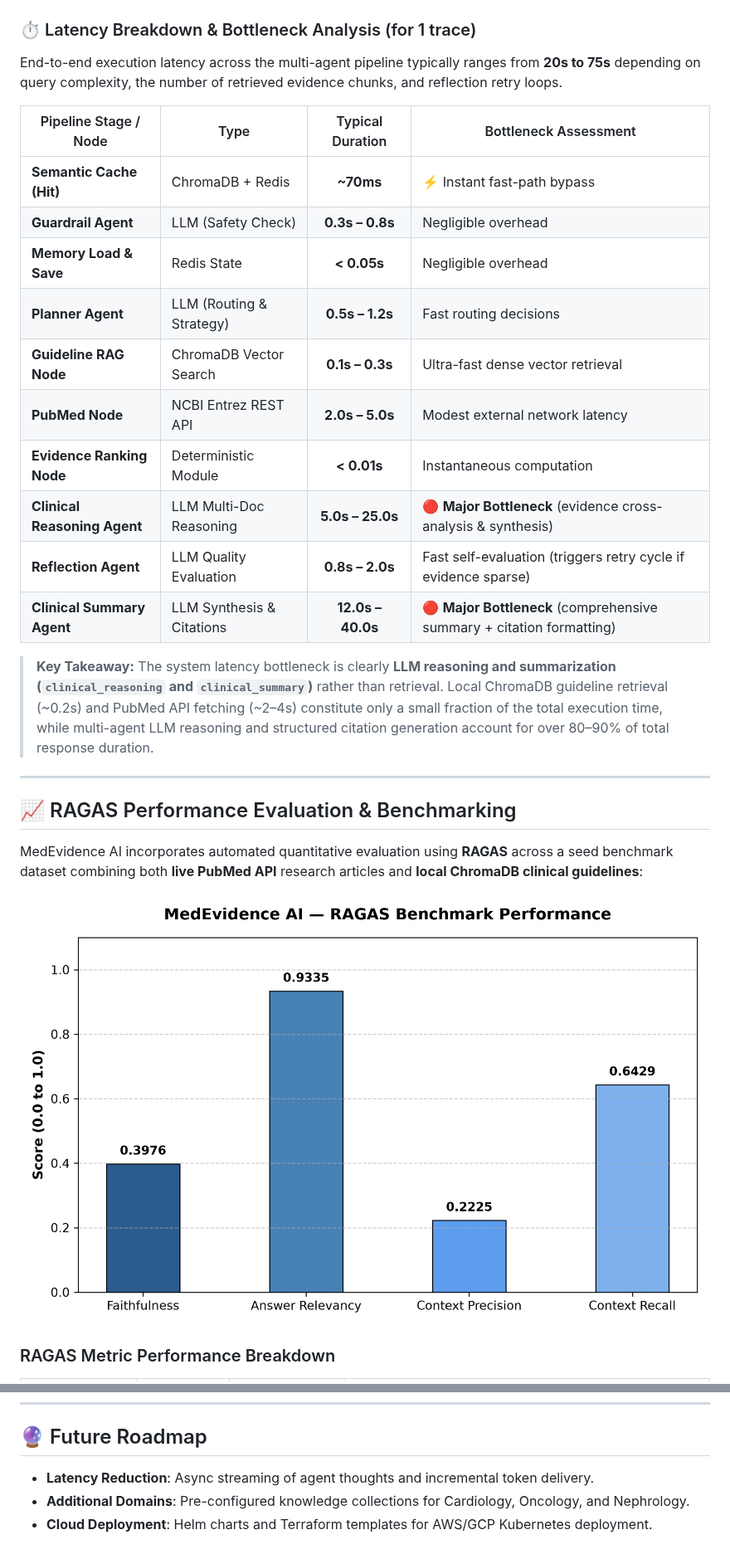
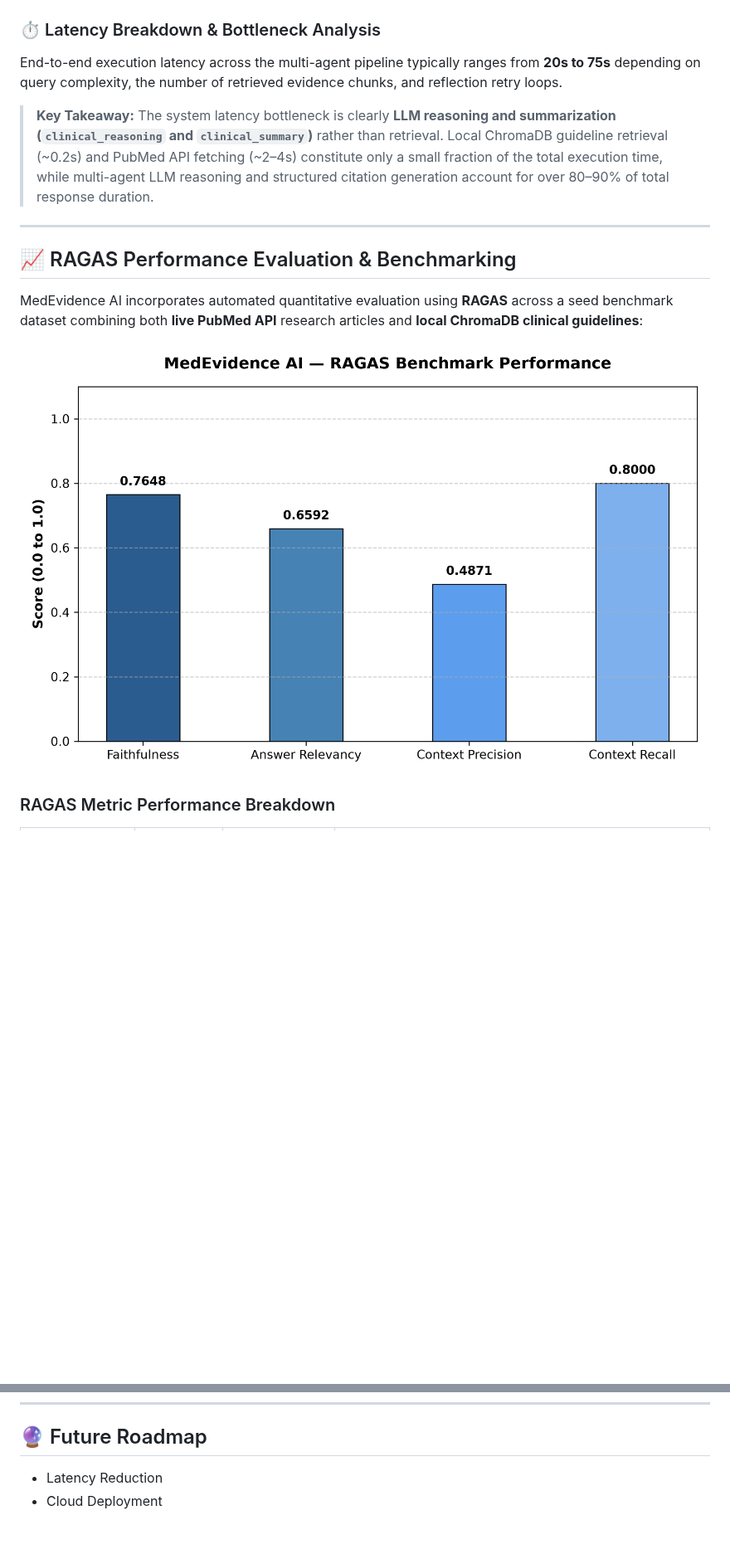
Before and after one commit to PoojaKuniyal/Agentic-Medical-RAG, a Markdown page: README.md, 2 parts joined by grey strips. Shown at 83% size. Rendered like a GitHub page; pictures changed too: eval/ragas_scores_chart.png; blank space fills up the shorter version.

```diff
--- a/README.md
+++ b/README.md
@@ -286,22 +286,9 @@ Full end-to-end trajectory tracing provides complete transparency across all LLM
 
 ![LangSmith Full Graph Trace](images/langsmith_trace.png)
 
-### ⏱️ Latency Breakdown & Bottleneck Analysis (for 1 trace)
+### ⏱️ Latency Breakdown & Bottleneck Analysis
 
 End-to-end execution latency across the multi-agent pipeline typically ranges from **20s to 75s** depending on query complexity, the number of retrieved evidence chunks, and reflection retry loops.
-
-| Pipeline Stage / Node | Type | Typical Duration | Bottleneck Assessment |
-|---|---|:---:|---|
-| **Semantic Cache (Hit)** | ChromaDB + Redis | **~70ms** | ⚡ Instant fast-path bypass |
-| **Guardrail Agent** | LLM (Safety Check) | **0.3s – 0.8s** | Negligible overhead |
-| **Memory Load & Save** | Redis State | **< 0.05s** | Negligible overhead |
-| **Planner Agent** | LLM (Routing & Strategy) | **0.5s – 1.2s** | Fast routing decisions |
-| **Guideline RAG Node** | ChromaDB Vector Search | **0.1s – 0.3s** | Ultra-fast dense vector retrieval |
-| **PubMed Node** | NCBI Entrez REST API | **2.0s – 5.0s** | Modest external network latency |
-| **Evidence Ranking Node** | Deterministic Module | **< 0.01s** | Instantaneous computation |
-| **Clinical Reasoning Agent** | LLM Multi-Doc Reasoning | **5.0s – 25.0s** | 🔴 **Major Bottleneck** (evidence cross-analysis & synthesis) |
-| **Reflection Agent** | LLM Quality Evaluation | **0.8s – 2.0s** | Fast self-evaluation (triggers retry cycle if evidence sparse) |
-| **Clinical Summary Agent** | LLM Synthesis & Citations | **12.0s – 40.0s** | 🔴 **Major Bottleneck** (comprehensive summary + citation formatting) |
 
 > **Key Takeaway:** The system latency bottleneck is clearly **LLM reasoning and summarization (`clinical_reasoning` and `clinical_summary`)** rather than retrieval. Local ChromaDB guideline retrieval (~0.2s) and PubMed API fetching (~2–4s) constitute only a small fraction of the total execution time, while multi-agent LLM reasoning and structured citation generation account for over 80–90% of total response duration.
 
@@ -417,6 +404,5 @@ uvicorn app.main:app --reload --host 0.0.0.0 --port 8000
 
 ## 🔮 Future Roadmap
 
-* **Latency Reduction**: Async streaming of agent thoughts and incremental token delivery.
-* **Additional Domains**: Pre-configured knowledge collections for Cardiology, Oncology, and Nephrology.
-* **Cloud Deployment**: Helm charts and Terraform templates for AWS/GCP Kubernetes deployment.
+* Latency Reduction
+* Cloud Deployment
```
Also changed, not shown: other parts of README.md (+4 -4 lines), 3 other files.
